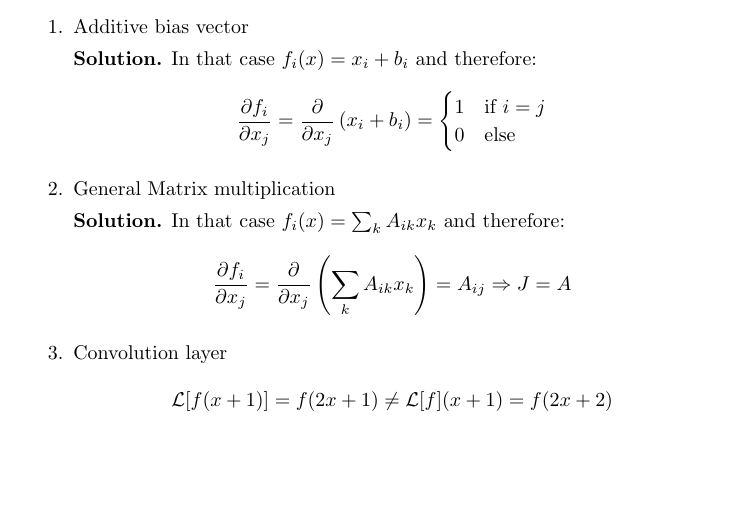
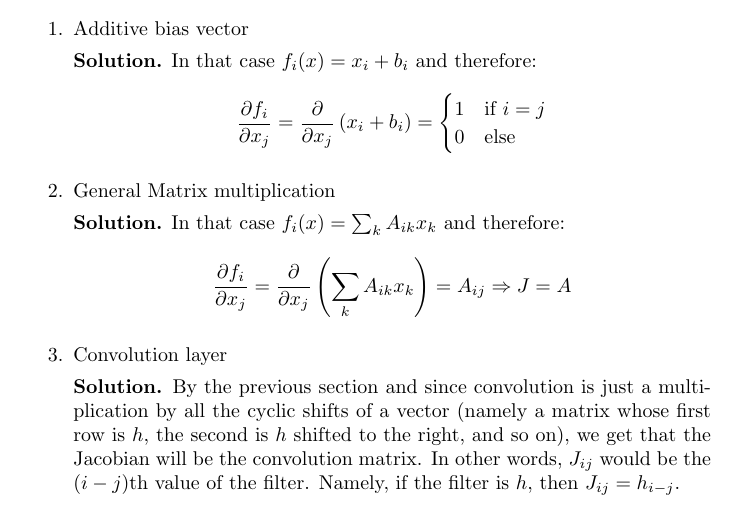
Before and after one commit to dudupo/IDL-Intro-to-Deep-Huji-Course., a LaTeX document (ex2/tex/ex2.tex): part of page 2 of 2, cut so that both start at the same text, the shorter picture padded with empty space. Compiled offline with pdfLaTeX.

Commit message:
compiling -Thu May 15 07:32:51 PM IDT 2025

```diff
--- a/ex2/tex/ex2.tex
+++ b/ex2/tex/ex2.tex
@@ -93,11 +93,9 @@ J = \begin{bmatrix}
     \end{split}
 \end{equation*}
   \item Convolution layer
-  \begin{equation*}
-    \begin{split}
-    \mathcal{L}[f(x+1)] = f(2x+1) \neq \mathcal{L}[f](x+1)= f(2x + 2)
-    \end{split}
-\end{equation*}
+
+
+    \textbf{Solution.} By the previous section and since convolution is just a multiplication by all the cyclic shifts of a vector (namely a matrix whose first row is $h$, the second is $h$ shifted to the right, and so on), we get that the Jacobian will be the convolution matrix. In other words, $J_{ij}$ would be the $(i - j)$th value of the filter. Namely, if the filter is $h$, then $J_{ij} = h_{i-j}$.
 \end{enumerate}
 
 
```
Also changed, not shown: ex2/pdfs/ex2.pdf.
